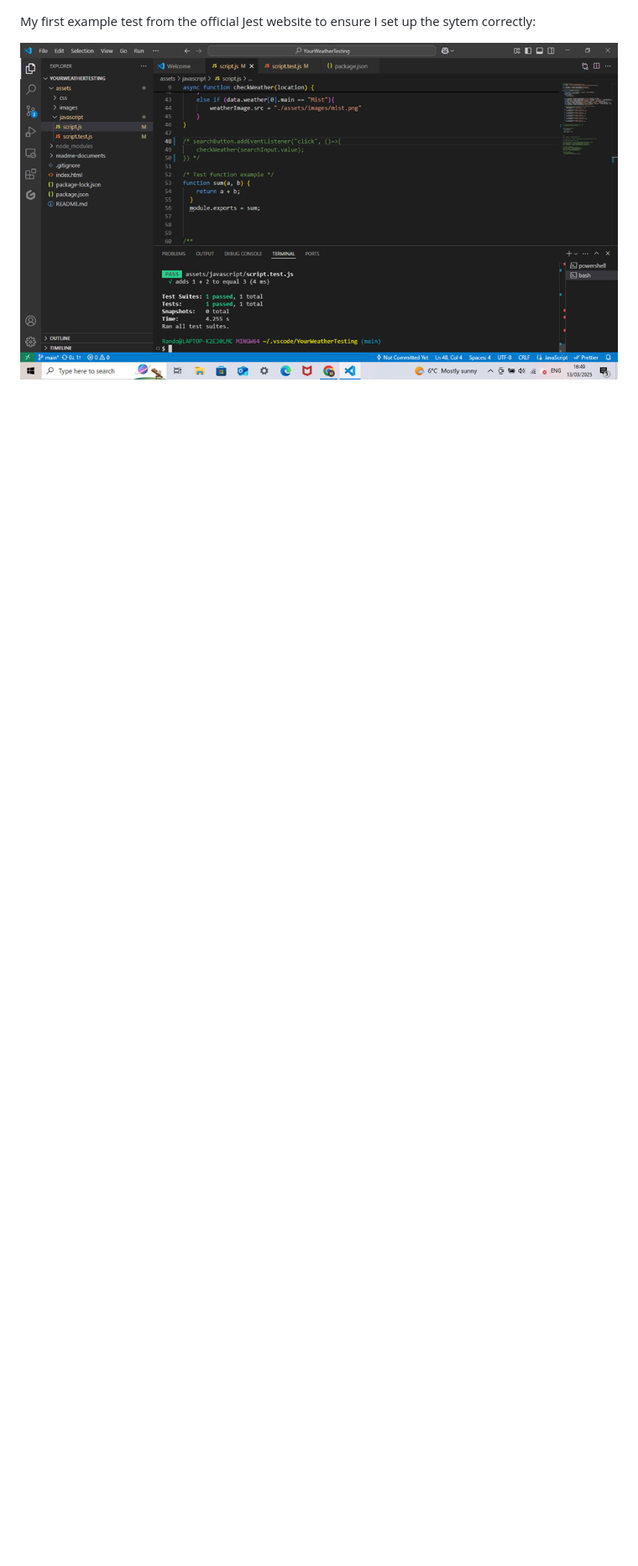
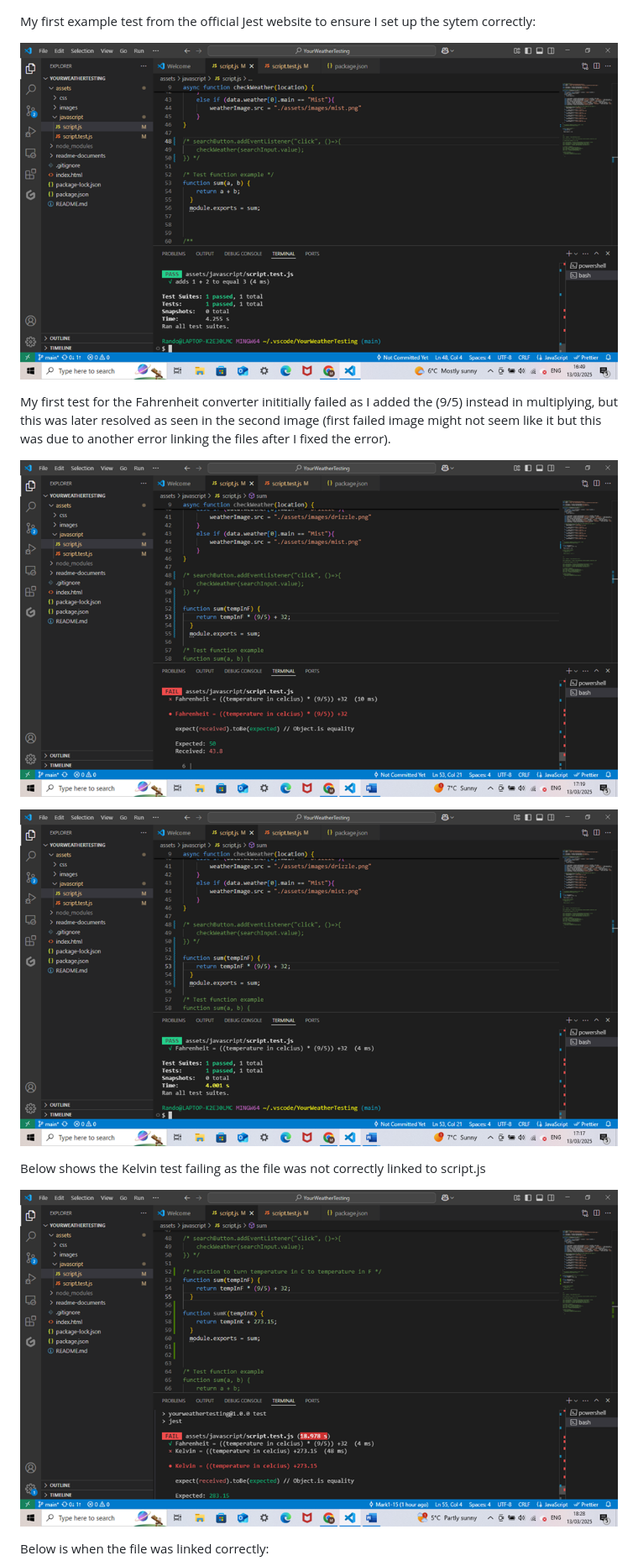
Before and after one commit to Mark1-15/project2-yourweather, a Markdown page: README.md, the part around the change printed below. Shown: that part at 84% size. Drawn GitHub-style; pictures changed too: assets/images/README.md-images/image23.png (added), assets/images/README.md-images/image24.png (added), assets/images/README.md-images/image25.png (added); blank space fills up the shorter version.

Commit message:
added the rest of the Testing with Jest examples to README.md

```diff
--- a/README.md
+++ b/README.md
@@ -320,4 +320,17 @@ For this project, I used Jest, the official JavaScript testing framework. I used
 
 My first example test from the official Jest website to ensure I set up the sytem correctly:
 
-![alt text](image.png)
+![Example Jest test](assets/images/README.md-images/image22.png)
+
+My first test for the Fahrenheit converter inititially failed as I added the (9/5) instead in multiplying, but this was later resolved as seen in the second image (first failed image might not seem like it but this was due to another error linking the files after I fixed the error).
+
+![F test fail](assets/images/README.md-images/image23.png)
+
+![F test pass](assets/images/README.md-images/image24.png)
+
+Below shows the Kelvin test failing as the file was not correctly linked to script.js
+
+![K test fail](assets/images/README.md-images/image25.png)
+
+Below is when the file was linked correctly:
+
```
Also changed, not shown: other parts of README.md (+10 -1 lines), assets/images/README.md-images/image22.png (renamed from image.png), assets/images/README.md-images/image26.png (added), assets/images/README.md-images/image27.png (added).
